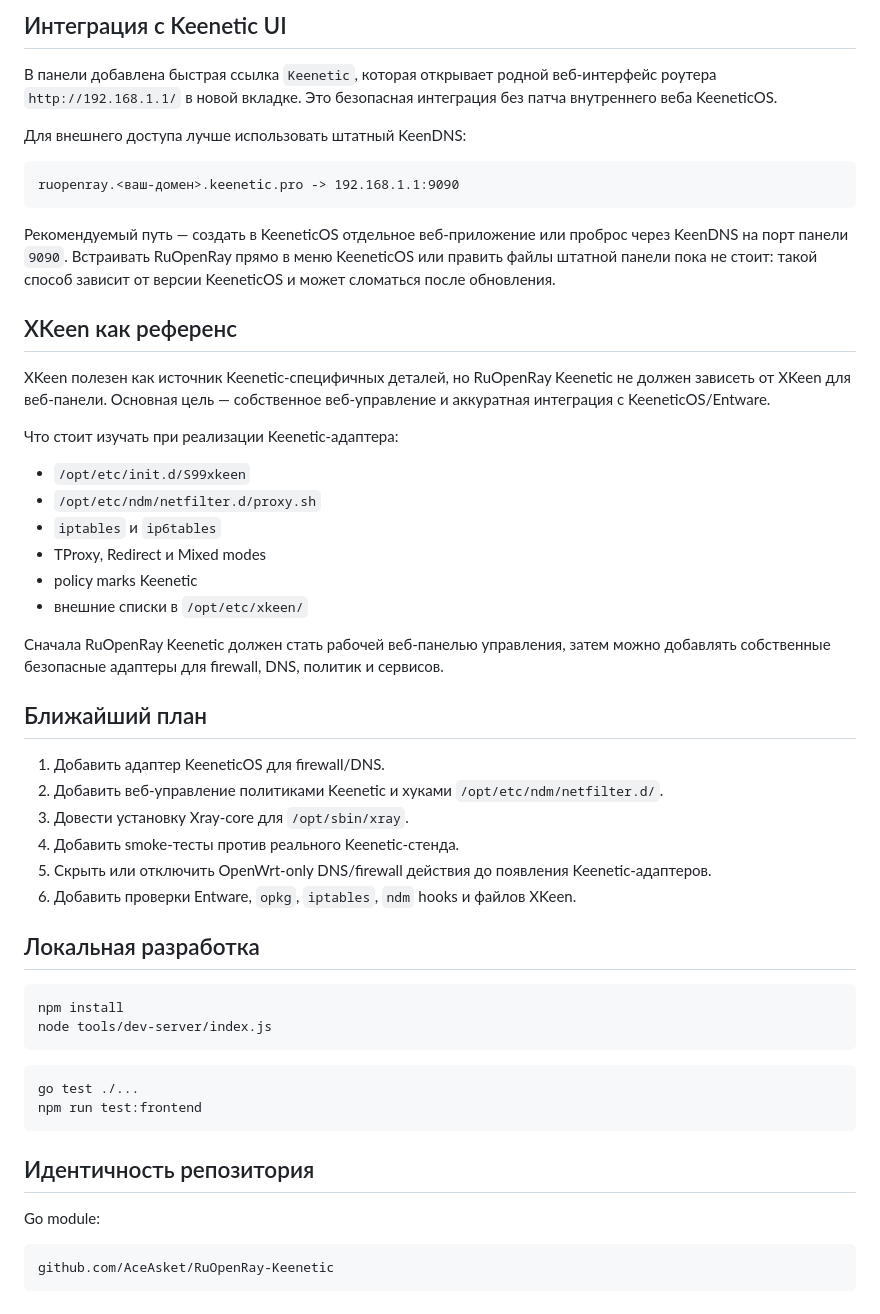
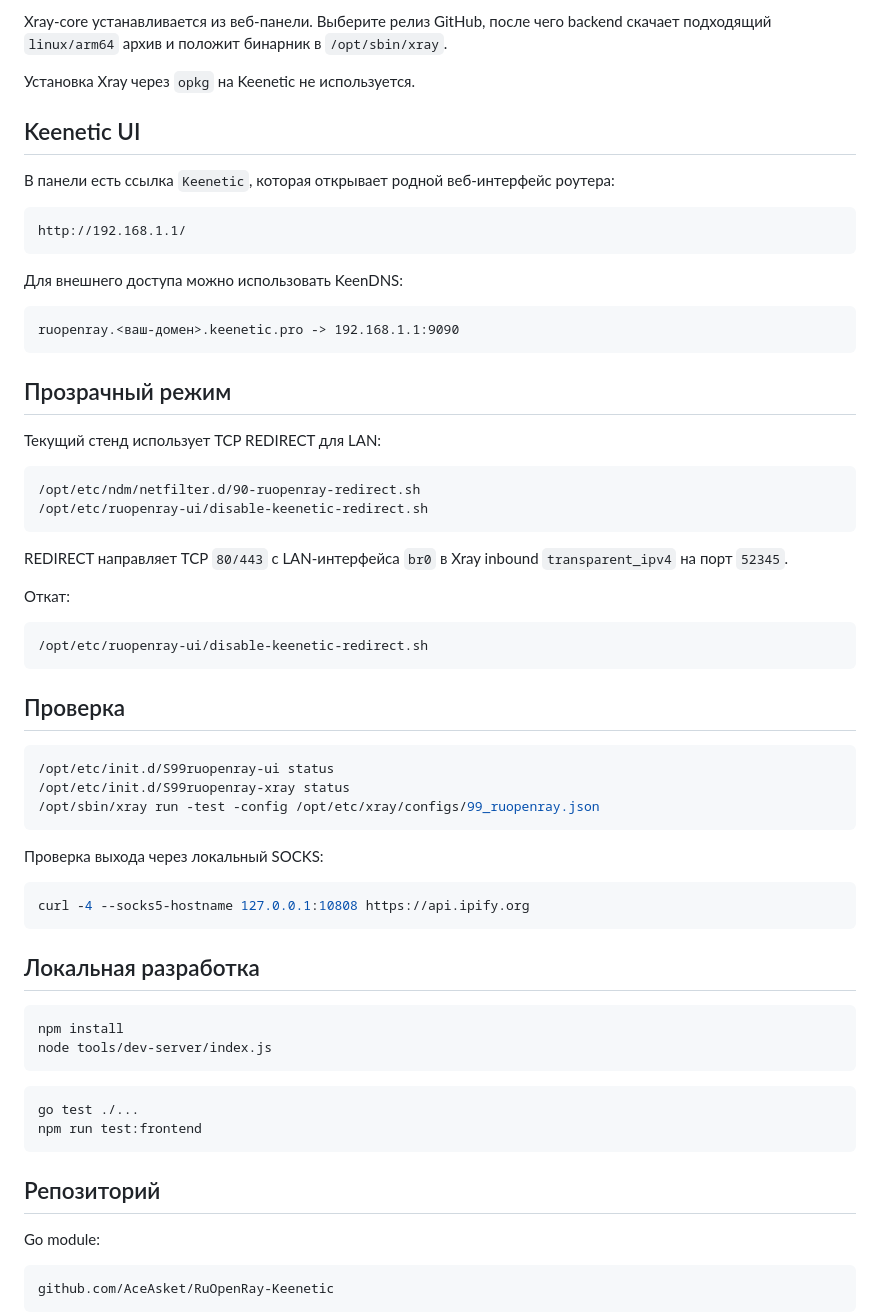
Before and after one commit to AceAsket/RuOpenRay-Keenetic, a Markdown page: README.md, the part around one of its changes. Rendered like a GitHub page.

Commit message:
Simplify Keenetic README

````diff
--- a/README.md
+++ b/README.md
@@ -87,39 +84,52 @@ Xray-core ставится из самой веб-панели: выберите
 
-## Интеграция с Keenetic UI
+Xray-core устанавливается из веб-панели. Выберите релиз GitHub, после чего backend скачает подходящий `linux/arm64` архив и положит бинарник в `/opt/sbin/xray`.
 
-В панели добавлена быстрая ссылка `Keenetic`, которая открывает родной веб-интерфейс роутера `http://192.168.1.1/` в новой вкладке. Это безопасная интеграция без патча внутреннего веба KeeneticOS.
+Установка Xray через `opkg` на Keenetic не используется.
 
-Для внешнего доступа лучше использовать штатный KeenDNS:
+## Keenetic UI
+
+В панели есть ссылка `Keenetic`, которая открывает родной веб-интерфейс роутера:
+
+```text
+http://192.168.1.1/
+```
+
+Для внешнего доступа можно использовать KeenDNS:
 
 ```text
 ruopenray.<ваш-домен>.keenetic.pro -> 192.168.1.1:9090
 ```
 
-Рекомендуемый путь — создать в KeeneticOS отдельное веб-приложение или проброс через KeenDNS на порт панели `9090`. Встраивать RuOpenRay прямо в меню KeeneticOS или править файлы штатной панели пока не стоит: такой способ зависит от версии KeeneticOS и может сломаться после обновления.
+## Прозрачный режим
 
-## XKeen как референс
+Текущий стенд использует TCP REDIRECT для LAN:
 
-XKeen полезен как источник Keenetic-специфичных деталей, но RuOpenRay Keenetic не должен зависеть от XKeen для веб-панели. Основная цель — собственное веб-управление и аккуратная интеграция с KeeneticOS/Entware.
+```text
+/opt/etc/ndm/netfilter.d/90-ruopenray-redirect.sh
+/opt/etc/ruopenray-ui/disable-keenetic-redirect.sh
+```
 
-Что стоит изучать при реализации Keenetic-адаптера:
+REDIRECT направляет TCP `80/443` с LAN-интерфейса `br0` в Xray inbound `transparent_ipv4` на порт `52345`.
 
-- `/opt/etc/init.d/S99xkeen`
-- `/opt/etc/ndm/netfilter.d/proxy.sh`
-- `iptables` и `ip6tables`
-- TProxy, Redirect и Mixed modes
-- policy marks Keenetic
-- внешние списки в `/opt/etc/xkeen/`
+Откат:
 
-Сначала RuOpenRay Keenetic должен стать рабочей веб-панелью управления, затем можно добавлять собственные безопасные адаптеры для firewall, DNS, политик и сервисов.
+```sh
+/opt/etc/ruopenray-ui/disable-keenetic-redirect.sh
+```
 
-## Ближайший план
+## Проверка
 
-1. Добавить адаптер KeeneticOS для firewall/DNS.
-2. Добавить веб-управление политиками Keenetic и хуками `/opt/etc/ndm/netfilter.d/`.
-3. Довести установку Xray-core для `/opt/sbin/xray`.
-4. Добавить smoke-тесты против реального Keenetic-стенда.
-5. Скрыть или отключить OpenWrt-only DNS/firewall действия до появления Keenetic-адаптеров.
-6. Добавить проверки Entware, `opkg`, `iptables`, `ndm` hooks и файлов XKeen.
+```sh
+/opt/etc/init.d/S99ruopenray-ui status
+/opt/etc/init.d/S99ruopenray-xray status
+/opt/sbin/xray run -test -config /opt/etc/xray/configs/99_ruopenray.json
+```
+
+Проверка выхода через локальный SOCKS:
+
+```sh
+curl -4 --socks5-hostname 127.0.0.1:10808 https://api.ipify.org
+```
 
 ## Локальная разработка
 
@@ -133,7 +143,7 @@ go test ./...
 npm run test:frontend
 ```
 
-## Идентичность репозитория
+## Репозиторий
 
 Go module:
 
````
Also changed, not shown: other parts of README.md (+23 -26 lines).
